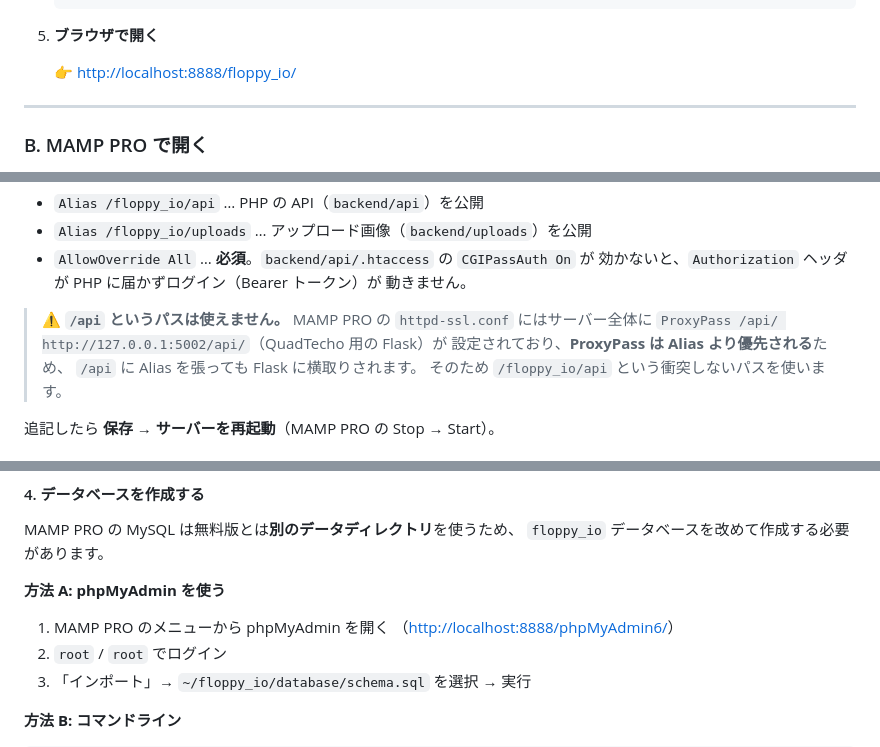
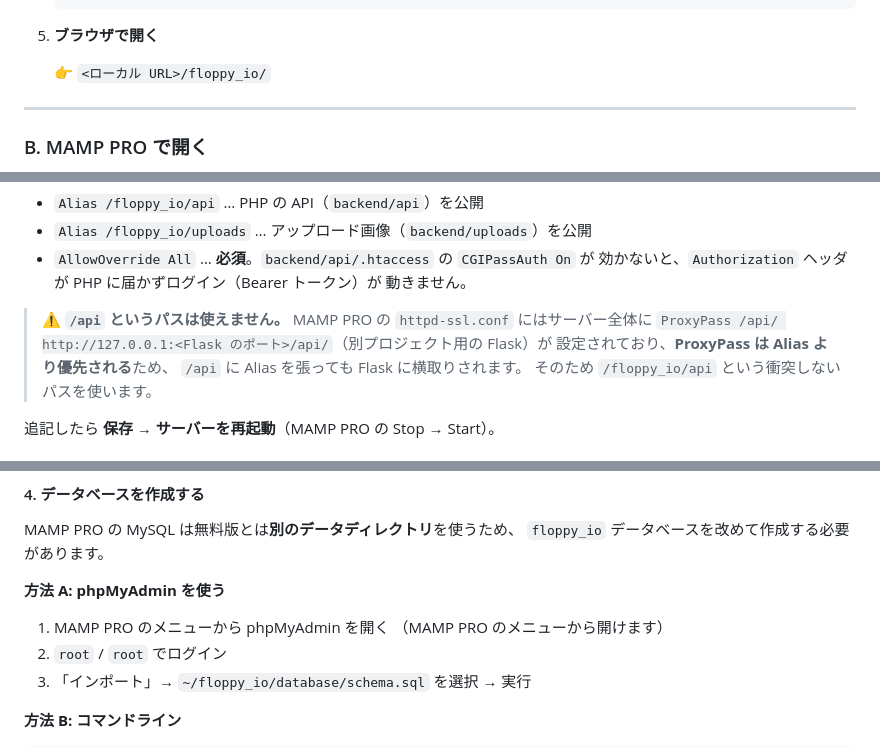
Before and after one commit to yawara404/floppy.io, a Markdown page: README.md, 3 parts joined by grey strips. Rendered like a GitHub page.

```diff
--- a/README.md
+++ b/README.md
@@ -267,7 +272,7 @@ MAMP の Apache は `:8888`、MySQL は `:8889`（`root` / `root`）で動いて
 
 5. **ブラウザで開く**
 
-   👉 <http://localhost:8888/floppy_io/>
+   👉 `<ローカル URL>/floppy_io/`
 
 ---
 
@@ -315,7 +320,7 @@ Alias /floppy_io/uploads ~/floppy_io/backend/uploads
 
 > **⚠️ `/api` というパスは使えません。**
 > MAMP PRO の `httpd-ssl.conf` にはサーバー全体に
-> `ProxyPass /api/ http://127.0.0.1:5002/api/`（QuadTecho 用の Flask）が
+> `ProxyPass /api/ http://127.0.0.1:<Flask のポート>/api/`（別プロジェクト用の Flask）が
 > 設定されており、**ProxyPass は Alias より優先される**ため、
 > `/api` に Alias を張っても Flask に横取りされます。
 > そのため `/floppy_io/api` という衝突しないパスを使います。
@@ -339,7 +344,7 @@ MAMP PRO の MySQL は無料版とは**別のデータディレクトリ**を使
 **方法 A: phpMyAdmin を使う**
 
 1. MAMP PRO のメニューから phpMyAdmin を開く
-   （<http://localhost:8888/phpMyAdmin6/>）
+   （MAMP PRO のメニューから開けます）
 2. `root` / `root` でログイン
 3. 「インポート」→ `~/floppy_io/database/schema.sql` を選択 → 実行
 
```
Also changed, not shown: other parts of README.md (+32 -27 lines).
